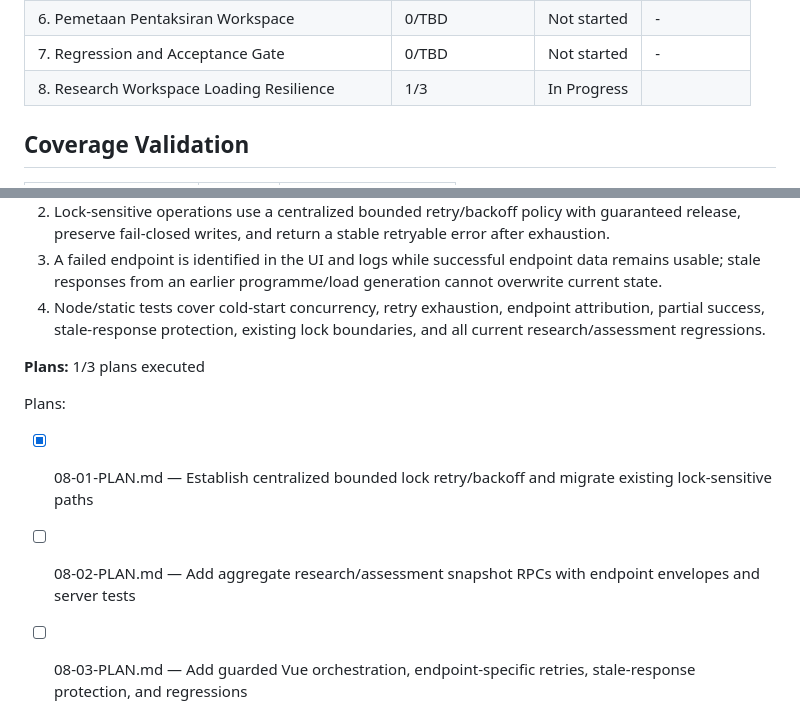
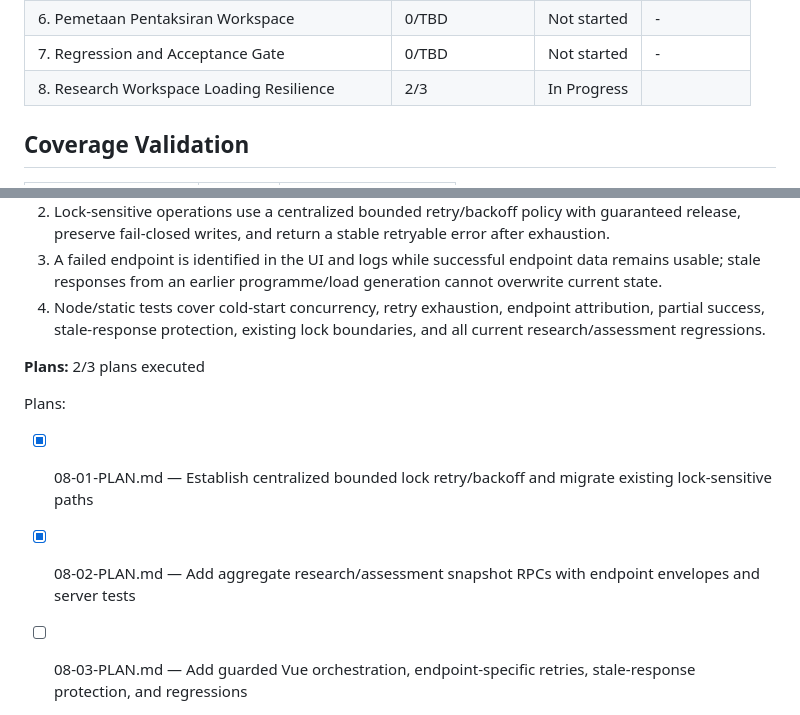
Before and after one commit to fathur6/ggn-programme-monitoring, a Markdown page: .planning/ROADMAP.md, 2 parts joined by grey strips. Rendered like a GitHub page.

```diff
--- a/.planning/ROADMAP.md
+++ b/.planning/ROADMAP.md
@@ -197,7 +197,7 @@ Phase 1 → Phase 2 → Phase 3 → Phase 4 → Phase 5 → Phase 6 → Phase 7
 | 5. Review and Submission Readiness | 0/TBD | Not started | - |
 | 6. Pemetaan Pentaksiran Workspace | 0/TBD | Not started | - |
 | 7. Regression and Acceptance Gate | 0/TBD | Not started | - |
-| 8. Research Workspace Loading Resilience | 1/3 | In Progress|  |
+| 8. Research Workspace Loading Resilience | 2/3 | In Progress|  |
 
 ## Coverage Validation
 
@@ -225,10 +225,10 @@ Phase 1 → Phase 2 → Phase 3 → Phase 4 → Phase 5 → Phase 6 → Phase 7
   3. A failed endpoint is identified in the UI and logs while successful endpoint data remains usable; stale responses from an earlier programme/load generation cannot overwrite current state.
   4. Node/static tests cover cold-start concurrency, retry exhaustion, endpoint attribution, partial success, stale-response protection, existing lock boundaries, and all current research/assessment regressions.
 
-**Plans:** 1/3 plans executed
+**Plans:** 2/3 plans executed
 
 Plans:
 
 - [x] 08-01-PLAN.md — Establish centralized bounded lock retry/backoff and migrate existing lock-sensitive paths
-- [ ] 08-02-PLAN.md — Add aggregate research/assessment snapshot RPCs with endpoint envelopes and server tests
+- [x] 08-02-PLAN.md — Add aggregate research/assessment snapshot RPCs with endpoint envelopes and server tests
 - [ ] 08-03-PLAN.md — Add guarded Vue orchestration, endpoint-specific retries, stale-response protection, and regressions
```
Also changed, not shown: .planning/STATE.md (+18 -14 lines), 1 other file.
